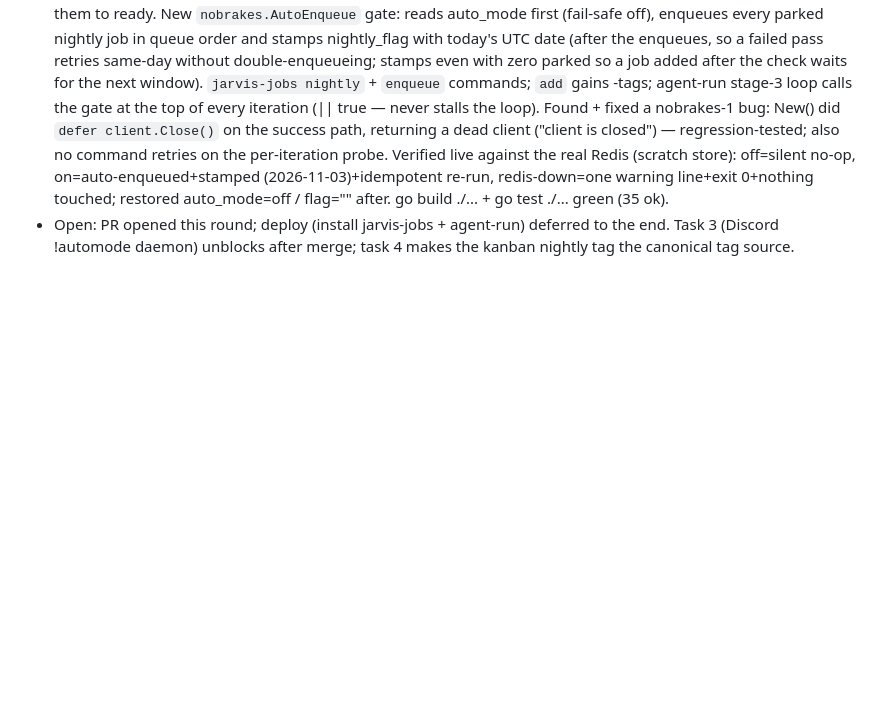
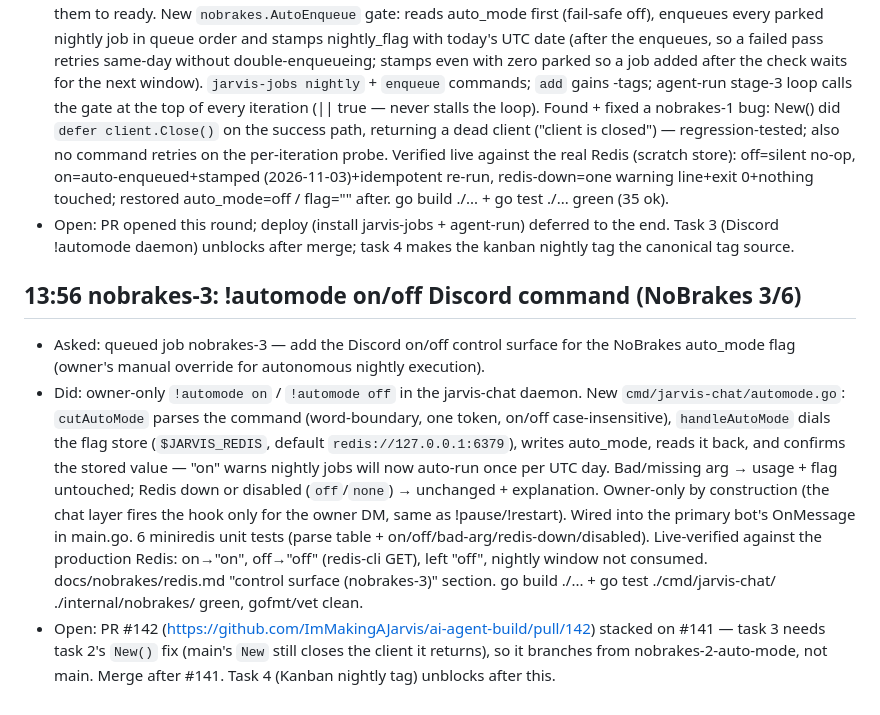
Before and after one commit to ImMakingAJarvis/ai-agent-build, a Markdown page: notes/conversations/agent-2026-11-03.md, the part around the change. Drawn GitHub-style; blank space fills up the shorter version.

```diff
--- a/notes/conversations/agent-2026-11-03.md
+++ b/notes/conversations/agent-2026-11-03.md
@@ -42,3 +42,8 @@
 - Asked: queued job nobrakes-2 — make the agent-run worker loop read the Redis auto_mode flag each iteration; when on, auto-enqueue nightly-tagged jobs with no manual trigger; when off, behaviour unchanged; Redis down → warn, treat off, no crash.
 - Did: "nightly" formalised as a job-level tag (Spec.Tags + TagNightly) with a new `parked` status — nightly jobs land parked (out of the active queue: Next/dashboard never see them) until the gate or `jarvis-jobs enqueue` moves them to ready. New `nobrakes.AutoEnqueue` gate: reads auto_mode first (fail-safe off), enqueues every parked nightly job in queue order and stamps nightly_flag with today's UTC date (after the enqueues, so a failed pass retries same-day without double-enqueueing; stamps even with zero parked so a job added after the check waits for the next window). `jarvis-jobs nightly` + `enqueue` commands; `add` gains -tags; agent-run stage-3 loop calls the gate at the top of every iteration (|| true — never stalls the loop). Found + fixed a nobrakes-1 bug: New() did `defer client.Close()` on the success path, returning a dead client ("client is closed") — regression-tested; also no command retries on the per-iteration probe. Verified live against the real Redis (scratch store): off=silent no-op, on=auto-enqueued+stamped (2026-11-03)+idempotent re-run, redis-down=one warning line+exit 0+nothing touched; restored auto_mode=off / flag="" after. go build ./... + go test ./... green (35 ok).
 - Open: PR opened this round; deploy (install jarvis-jobs + agent-run) deferred to the end. Task 3 (Discord !automode daemon) unblocks after merge; task 4 makes the kanban nightly tag the canonical tag source.
+
+## 13:56 nobrakes-3: !automode on/off Discord command (NoBrakes 3/6)
+- Asked: queued job nobrakes-3 — add the Discord on/off control surface for the NoBrakes auto_mode flag (owner's manual override for autonomous nightly execution).
+- Did: owner-only `!automode on` / `!automode off` in the jarvis-chat daemon. New `cmd/jarvis-chat/automode.go`: `cutAutoMode` parses the command (word-boundary, one token, on/off case-insensitive), `handleAutoMode` dials the flag store (`$JARVIS_REDIS`, default `redis://127.0.0.1:6379`), writes auto_mode, reads it back, and confirms the stored value — "on" warns nightly jobs will now auto-run once per UTC day. Bad/missing arg → usage + flag untouched; Redis down or disabled (`off`/`none`) → unchanged + explanation. Owner-only by construction (the chat layer fires the hook only for the owner DM, same as !pause/!restart). Wired into the primary bot's OnMessage in main.go. 6 miniredis unit tests (parse table + on/off/bad-arg/redis-down/disabled). Live-verified against the production Redis: on→"on", off→"off" (redis-cli GET), left "off", nightly window not consumed. docs/nobrakes/redis.md "control surface (nobrakes-3)" section. go build ./... + go test ./cmd/jarvis-chat/ ./internal/nobrakes/ green, gofmt/vet clean.
+- Open: PR #142 (https://github.com/ImMakingAJarvis/ai-agent-build/pull/142) stacked on #141 — task 3 needs task 2's `New()` fix (main's `New` still closes the client it returns), so it branches from nobrakes-2-auto-mode, not main. Merge after #141. Task 4 (Kanban nightly tag) unblocks after this.
```
Also changed, not shown: notes/agent/done.md (+2 -0 lines), notes/agent/system.md (+2 -0 lines).
